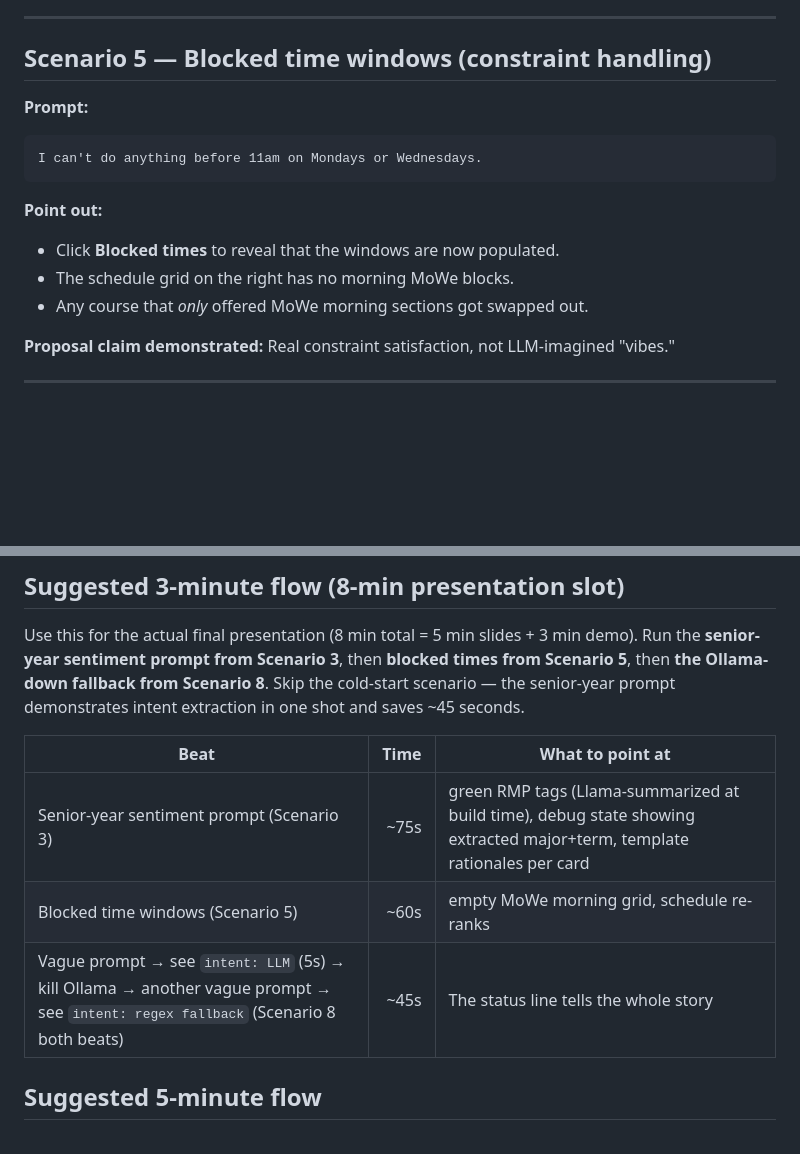
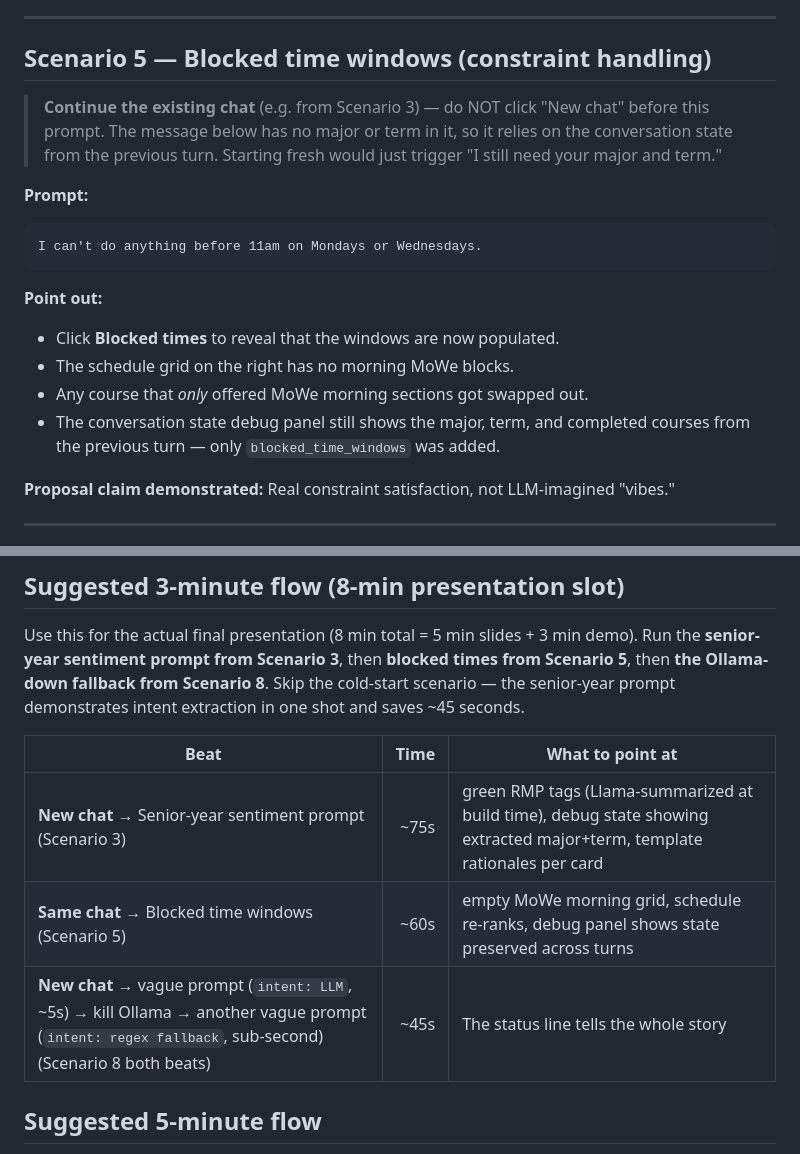
Before and after one commit to nabware/curriculum-advisor, a Markdown page: docs/demo-script.md, 2 parts joined by grey strips. Drawn GitHub-style; blank space fills up the shorter version.

Commit message:
Make multi-turn state persistence requirement explicit
Scenario B / Scenario 5 has no major or term in its prompt and only
works as a continuation of the previous chat. Without the explicit
"do NOT click New chat" reminder it's easy to start fresh during
rehearsal and get a "I still need your major and term" reply instead
of the schedule re-rank we want to demo.

Added explicit callouts in both the slide deck and the demo script,
and updated the 3-minute flow table to mark which beats start a new
chat vs continue. Also gives us a free talking point about multi-turn
state persistence (the debug panel shows everything carried over).

Co-authored-by: Cursor <cursoragent@cursor.com>

````diff
--- a/docs/demo-script.md
+++ b/docs/demo-script.md
@@ -132,6 +132,11 @@ multi-objective — workload is not just a hard cap.
 
 ## Scenario 5 — Blocked time windows (constraint handling)
 
+> **Continue the existing chat** (e.g. from Scenario 3) — do NOT click
+> "New chat" before this prompt. The message below has no major or term
+> in it, so it relies on the conversation state from the previous turn.
+> Starting fresh would just trigger "I still need your major and term."
+
 **Prompt:**
 
 ```text
@@ -142,6 +147,9 @@ I can't do anything before 11am on Mondays or Wednesdays.
 - Click **Blocked times** to reveal that the windows are now populated.
 - The schedule grid on the right has no morning MoWe blocks.
 - Any course that *only* offered MoWe morning sections got swapped out.
+- The conversation state debug panel still shows the major, term, and
+  completed courses from the previous turn — only `blocked_time_windows`
+  was added.
 
 **Proposal claim demonstrated:** Real constraint satisfaction, not
 LLM-imagined "vibes."
@@ -281,9 +289,9 @@ demonstrates intent extraction in one shot and saves ~45 seconds.
 
 | Beat | Time | What to point at |
 |---|---:|---|
-| Senior-year sentiment prompt (Scenario 3) | ~75s | green RMP tags (Llama-summarized at build time), debug state showing extracted major+term, template rationales per card |
-| Blocked time windows (Scenario 5) | ~60s | empty MoWe morning grid, schedule re-ranks |
-| Vague prompt → see `intent: LLM` (5s) → kill Ollama → another vague prompt → see `intent: regex fallback` (Scenario 8 both beats) | ~45s | The status line tells the whole story |
+| **New chat** → Senior-year sentiment prompt (Scenario 3) | ~75s | green RMP tags (Llama-summarized at build time), debug state showing extracted major+term, template rationales per card |
+| **Same chat** → Blocked time windows (Scenario 5) | ~60s | empty MoWe morning grid, schedule re-ranks, debug panel shows state preserved across turns |
+| **New chat** → vague prompt (`intent: LLM`, ~5s) → kill Ollama → another vague prompt (`intent: regex fallback`, sub-second) (Scenario 8 both beats) | ~45s | The status line tells the whole story |
 
 ## Suggested 5-minute flow
 
````
Also changed, not shown: docs/final-presentation-slides.md (+8 -1 lines).
